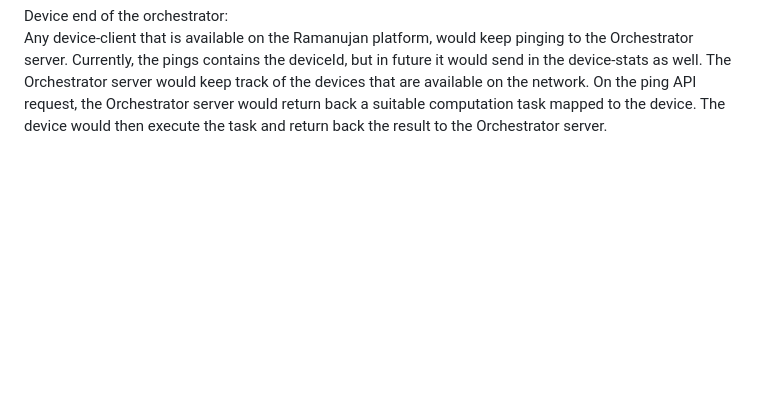
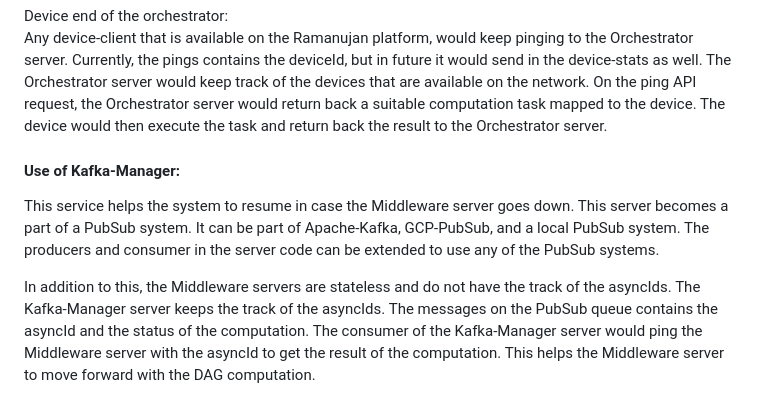
Before and after one commit to Ramanujan-Computing/Ramanujan, a Markdown page: README.md, the part around the change. Drawn GitHub-style; blank space fills up the shorter version.

Commit message:
added info for the kafka-manager

```diff
--- a/README.md
+++ b/README.md
@@ -516,3 +516,14 @@ the pings contains the deviceId, but in future it would send in the device-stats
 keep track of the devices that are available on the network. On the ping API request, the Orchestrator server would return
 back a suitable computation task mapped to the device. The device would then execute the task and return back the result to the
 Orchestrator server.
+
+
+#### Use of Kafka-Manager:
+This service helps the system to resume in case the Middleware server goes down. This server becomes a part of a PubSub system.
+It can be part of Apache-Kafka, GCP-PubSub, and a local PubSub system. The producers and consumer in the server code can
+be extended to use any of the PubSub systems.
+
+In addition to this, the Middleware servers are stateless and do not have the track of the asyncIds. The Kafka-Manager server keeps the track
+of the asyncIds. The messages on the PubSub queue contains the asyncId and the status of the computation. The consumer of
+the Kafka-Manager server would ping the Middleware server with the asyncId to get the result of the computation. This helps
+the Middleware server to move forward with the DAG computation.
```
